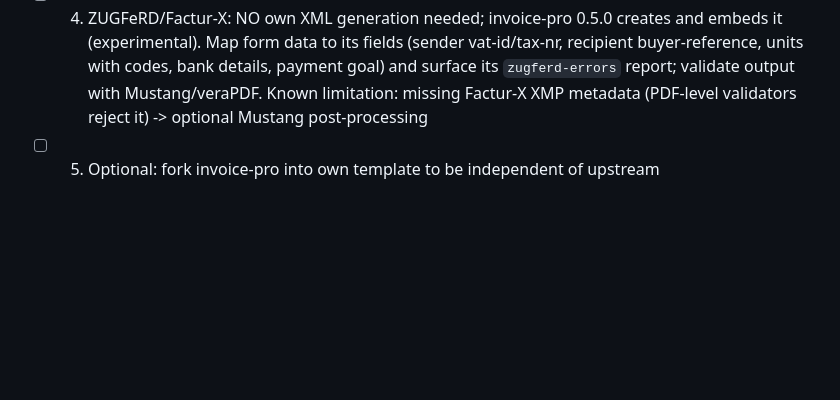
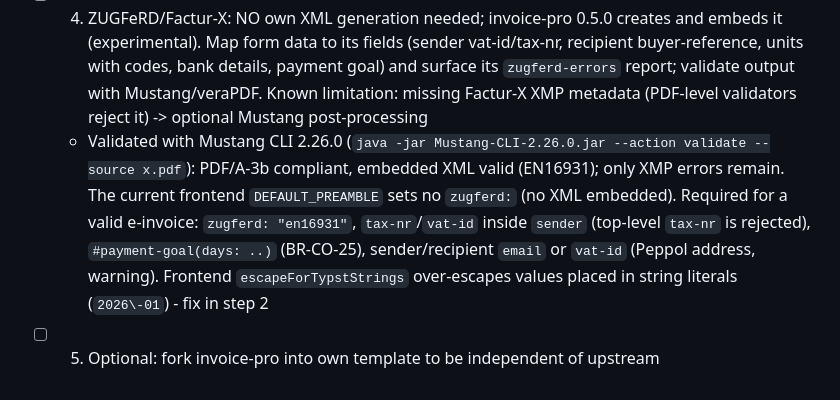
Before and after one commit to maltinapro/pdfcraft, a Markdown page: AGENTS.md, the part around the change. Drawn GitHub-style; blank space fills up the shorter version.

Commit message:
Document ZUGFeRD validation findings in AGENTS.md
Co-authored-by: Copilot <223556219+Copilot@users.noreply.github.com>

```diff
--- a/AGENTS.md
+++ b/AGENTS.md
@@ -152,4 +152,5 @@ Vision: simple form-based invoice configurator (logo, company address, minimal c
 - [ ] 2. Replace Tiptap editor with form-based configurator (settings JSON: logo, sender, color, font, footer, texts; invoice JSON: recipient, items, dates, tax); static Typst template with minijinja placeholders; escape user input for Typst; debounced backend preview
 - [ ] 3. Persistence: versioned (`schemaVersion`) config in localStorage/IndexedDB (logo as binary), JSON export/import, PDF download
 - [ ] 4. ZUGFeRD/Factur-X: NO own XML generation needed; invoice-pro 0.5.0 creates and embeds it (experimental). Map form data to its fields (sender vat-id/tax-nr, recipient buyer-reference, units with codes, bank details, payment goal) and surface its `zugferd-errors` report; validate output with Mustang/veraPDF. Known limitation: missing Factur-X XMP metadata (PDF-level validators reject it) -> optional Mustang post-processing
+  - Validated with Mustang CLI 2.26.0 (`java -jar Mustang-CLI-2.26.0.jar --action validate --source x.pdf`): PDF/A-3b compliant, embedded XML valid (EN16931); only XMP errors remain. The current frontend `DEFAULT_PREAMBLE` sets no `zugferd:` (no XML embedded). Required for a valid e-invoice: `zugferd: "en16931"`, `tax-nr`/`vat-id` inside `sender` (top-level `tax-nr` is rejected), `#payment-goal(days: ..)` (BR-CO-25), sender/recipient `email` or `vat-id` (Peppol address, warning). Frontend `escapeForTypstStrings` over-escapes values placed in string literals (`2026\-01`) - fix in step 2
 - [ ] 5. Optional: fork invoice-pro into own template to be independent of upstream
```
